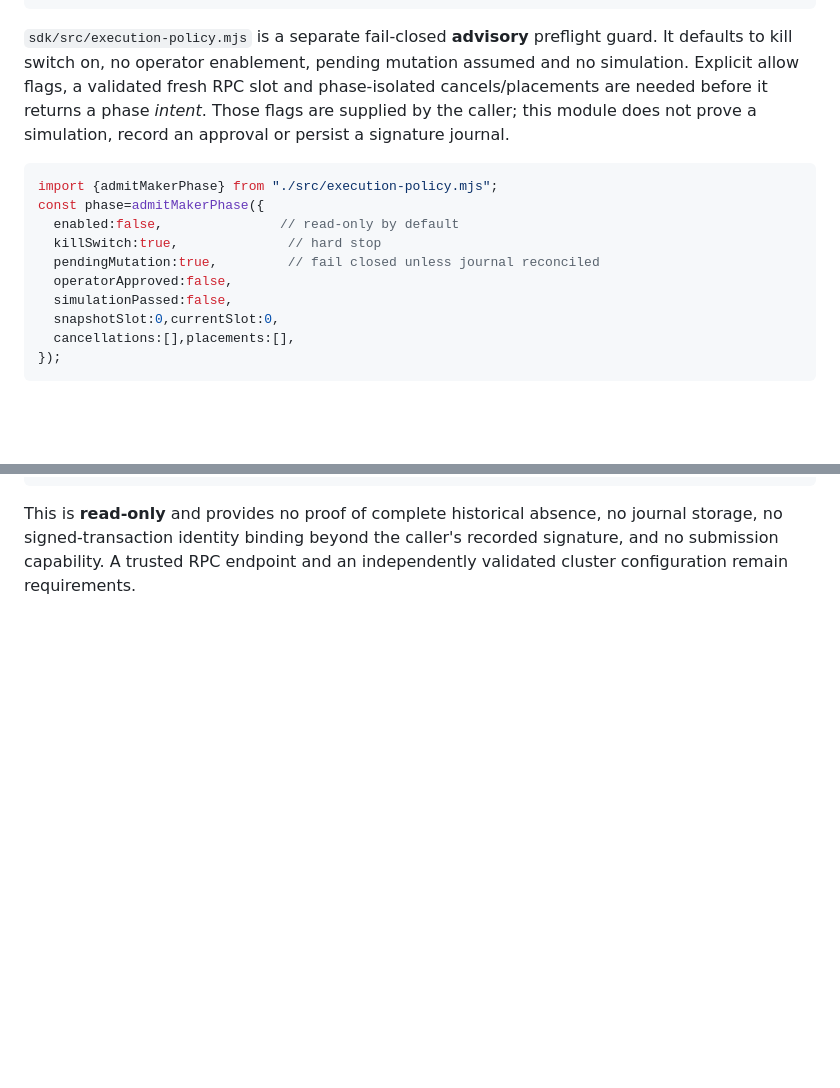
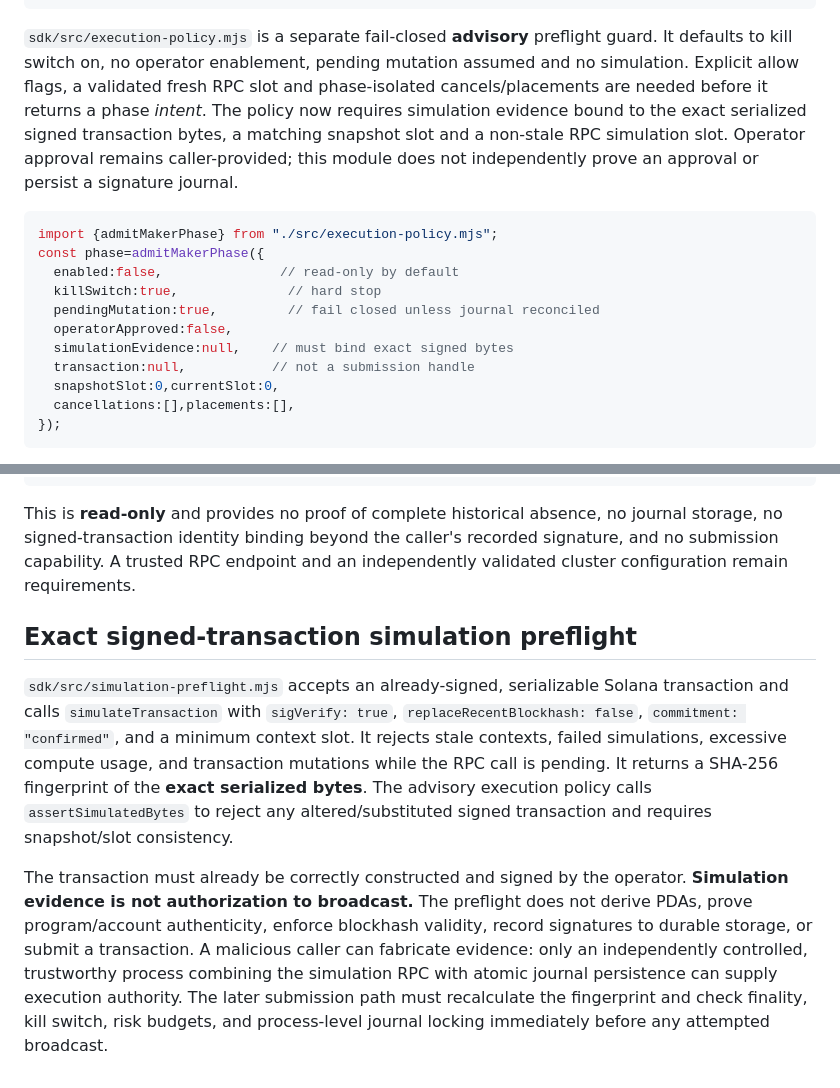
Before and after one commit to en0ma/hybrid, a Markdown page: sdk/QUOTE-PREFLIGHT.md, 2 parts joined by grey strips. Rendered like a GitHub page; blank space fills up the shorter version.

Commit message:
docs(maker): document exact transaction simulation evidence and non-executable boundary

````diff
--- a/sdk/QUOTE-PREFLIGHT.md
+++ b/sdk/QUOTE-PREFLIGHT.md
@@ -22,9 +22,11 @@ const targets=convertQuoteTargets({
 preflight guard. It defaults to kill switch on, no operator enablement,
 pending mutation assumed and no simulation. Explicit allow flags, a
 validated fresh RPC slot and phase-isolated cancels/placements are needed
-before it returns a phase *intent*. Those flags are supplied by the caller;
-this module does not prove a simulation, record an approval or persist a
-signature journal.
+before it returns a phase *intent*. The policy now requires simulation
+evidence bound to the exact serialized signed transaction bytes, a matching
+snapshot slot and a non-stale RPC simulation slot. Operator approval remains
+caller-provided; this module does not independently prove an approval or
+persist a signature journal.
 
 ```js
 import {admitMakerPhase} from "./src/execution-policy.mjs";
@@ -33,7 +35,8 @@ const phase=admitMakerPhase({
   killSwitch:true,              // hard stop
   pendingMutation:true,         // fail closed unless journal reconciled
   operatorApproved:false,
-  simulationPassed:false,
+  simulationEvidence:null,    // must bind exact signed bytes
+  transaction:null,           // not a submission handle
   snapshotSlot:0,currentSlot:0,
   cancellations:[],placements:[],
 });
@@ -104,3 +107,24 @@ This is **read-only** and provides no proof of complete historical absence,
 no journal storage, no signed-transaction identity binding beyond the caller's
 recorded signature, and no submission capability. A trusted RPC endpoint and
 an independently validated cluster configuration remain requirements.
+
+## Exact signed-transaction simulation preflight
+
+`sdk/src/simulation-preflight.mjs` accepts an already-signed, serializable
+Solana transaction and calls `simulateTransaction` with `sigVerify: true`,
+`replaceRecentBlockhash: false`, `commitment: "confirmed"`, and a minimum
+context slot. It rejects stale contexts, failed simulations, excessive compute
+usage, and transaction mutations while the RPC call is pending. It returns a
+SHA-256 fingerprint of the **exact serialized bytes**. The advisory execution
+policy calls `assertSimulatedBytes` to reject any altered/substituted signed
+transaction and requires snapshot/slot consistency.
+
+The transaction must already be correctly constructed and signed by the
+operator. **Simulation evidence is not authorization to broadcast.** The
+preflight does not derive PDAs, prove program/account authenticity, enforce
+blockhash validity, record signatures to durable storage, or submit a
+transaction. A malicious caller can fabricate evidence: only an independently
+controlled, trustworthy process combining the simulation RPC with atomic
+journal persistence can supply execution authority. The later submission path
+must recalculate the fingerprint and check finality, kill switch, risk budgets,
+and process-level journal locking immediately before any attempted broadcast.
````
